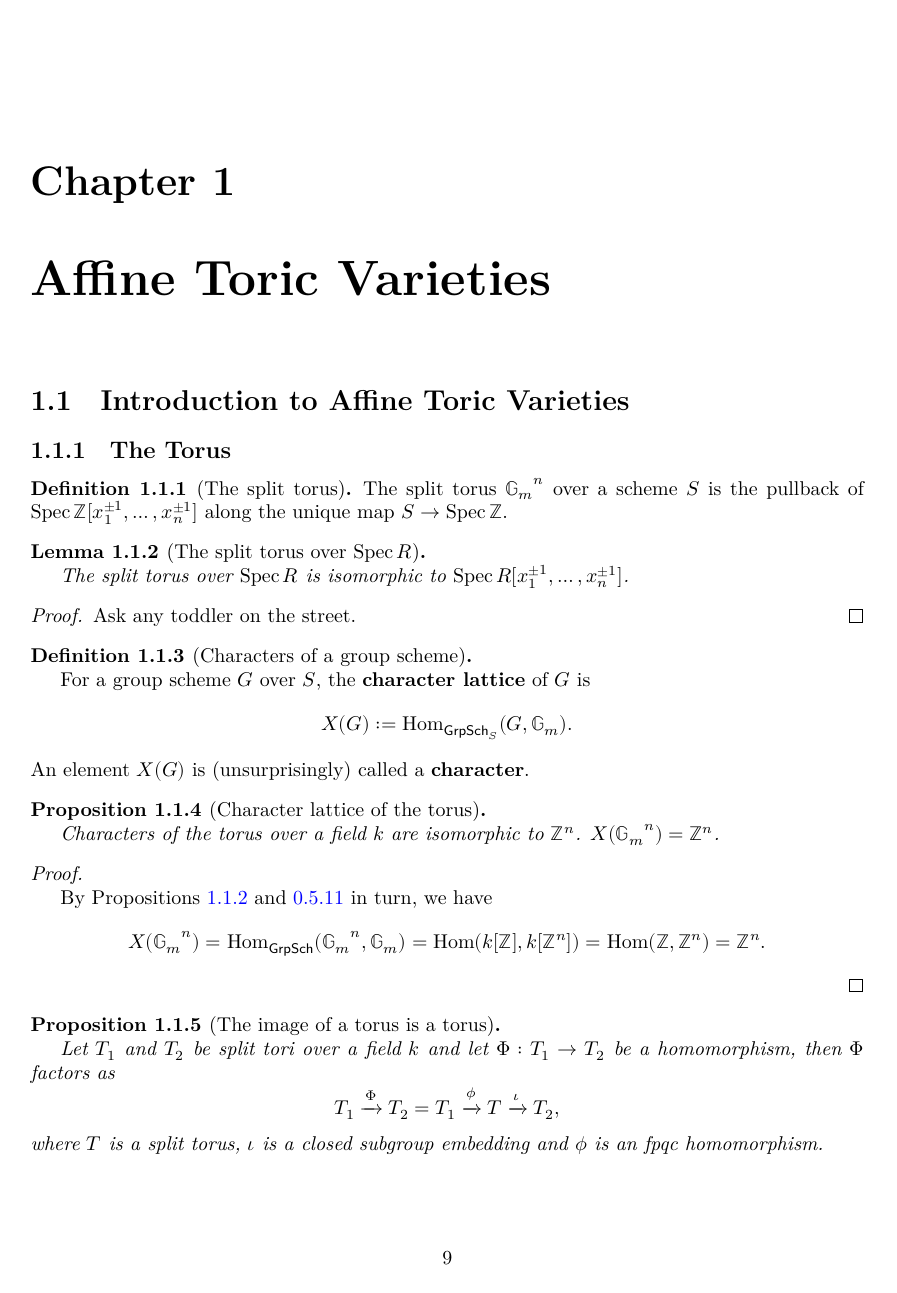
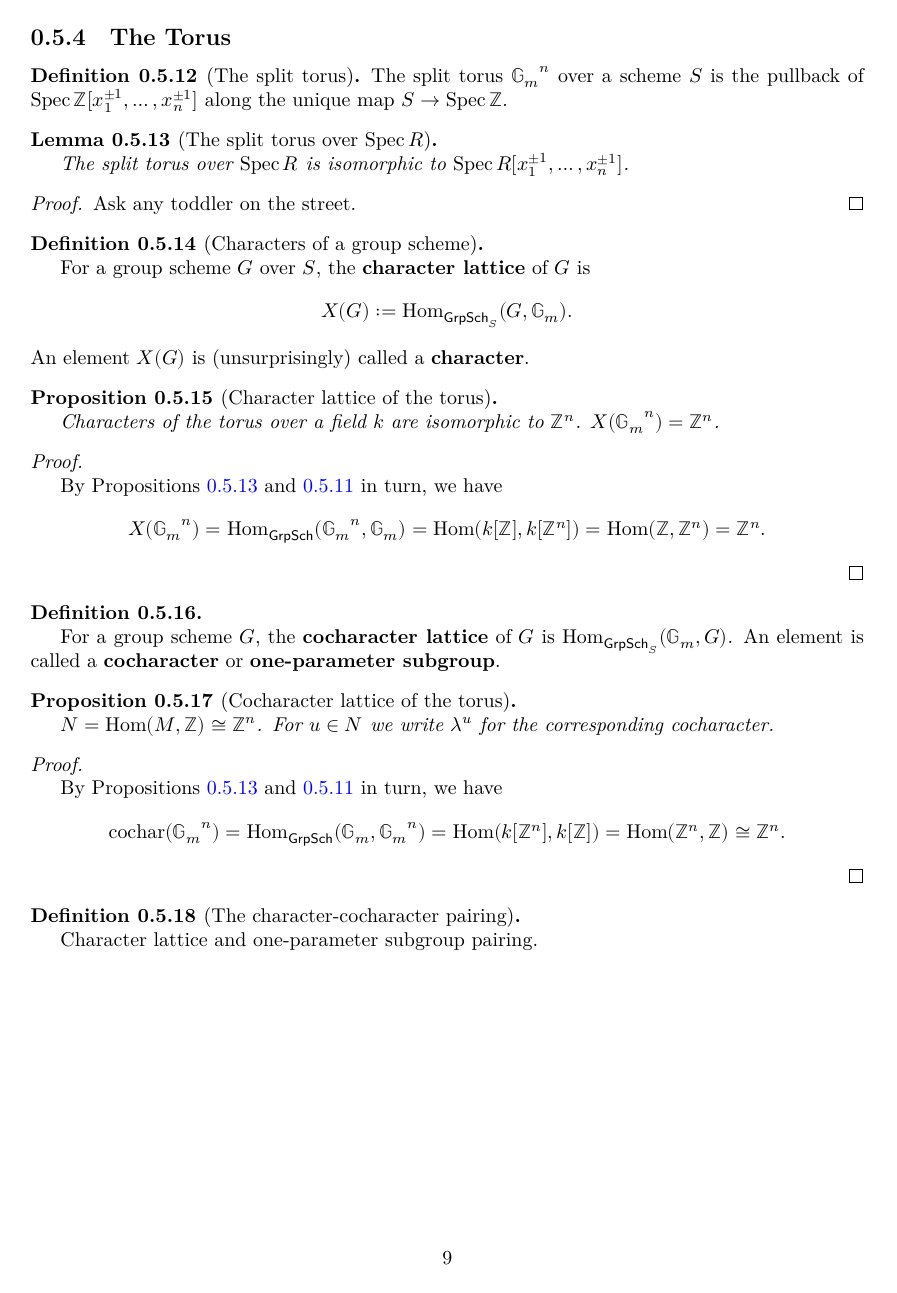
Before and after one commit to YaelDillies/Toric, a LaTeX document (blueprint/src/print.tex, which reads blueprint/src/chapters/00-5-group-schemes.tex, blueprint/src/chapters/01-1-introduction-affine-toric-varieties.tex): page 10 of 19. Compiled offline with XeLaTeX.

Commit message:
Blueprint: Move character-cocharacter pairing to prerequisites

```diff
--- a/blueprint/src/chapters/00-5-group-schemes.tex
+++ b/blueprint/src/chapters/00-5-group-schemes.tex
@@ -188,3 +188,105 @@ Finally, let's do the right edge.
 
   Also see Theorem 12.9(a) in \cite{Milne_2017}. See SGA III Exposé VIII for a proof that works for $R$ an arbitrary commutative ring.
 \end{proof}
+
+
+\subsection{The Torus}
+
+
+\begin{definition}[The split torus]
+  \label{0-torus}
+  \lean{AlgebraicGeometry.Scheme.splitTorus, AlgebraicGeometry.Scheme.splitTorus.instCanonicallyOver}
+  \leanok
+
+  The split torus $\Gm^n$ over a scheme $S$ is the pullback of
+  $\Spec \Z[x_1^{\pm 1}, \dotsc, x_n^{\pm 1}]$ along the unique map $S \to \Spec \Z$.
+\end{definition}
+
+
+\begin{lemma}[The split torus over $\Spec R$]
+  \label{0-torus-spec}
+  \uses{0-torus}
+  \lean{AlgebraicGeometry.Scheme.splitTorusIsoSpec, AlgebraicGeometry.Scheme.splitTorusIsoSpecOver}
+  \leanok
+
+  The split torus over $\Spec R$ is isomorphic to $\Spec R[x_1^{\pm 1}, \dotsc, x_n^{\pm 1}]$.
+\end{lemma}
+\begin{proof}
+  \uses{}
+  % \leanok
+
+  Ask any toddler on the street.
+\end{proof}
+
+
+\begin{definition}[Characters of a group scheme]
+  \label{0-char}
+  \uses{0-torus}
+  \lean{AlgebraicGeometry.Scheme.char}
+  \leanok
+
+  For a group scheme $G$ over $S$, the {\bf character lattice} of $G$ is
+  \[
+    X(G) := \Hom_{\mathsf{GrpSch}_S}(G, \Gm).
+  \]
+  An element $X(G)$ is (unsurprisingly) called a {\bf character}.
+\end{definition}
+
+
+\begin{proposition}[Character lattice of the torus]
+  \label{0-char-torus}
+  \uses{0-char}
+  % \lean{}
+  % \leanok
+
+  Characters of the torus over a field $k$ are isomorphic to $\Z^n$. $X(\Gm^n) = \Z^n$.
+\end{proposition}
+\begin{proof}
+  \uses{0-full-faithful-spec-grp-alg, 0-torus-spec}
+  % \leanok
+
+  By Propositions \ref{0-torus-spec} and \ref{0-full-faithful-spec-grp-alg} in turn, we have
+  \[
+    X(\Gm^n) = \Hom_{\mathsf{GrpSch}}(\Gm^n, \Gm) = \Hom(k[\Z], k[\Z^n]) = \Hom(\Z, \Z^n) = \Z^n.
+  \]
+\end{proof}
+
+
+\begin{definition}
+  \label{0-cochar}
+  \uses{0-torus}
+  \lean{AlgebraicGeometry.Scheme.cochar}
+  \leanok
+
+  For a group scheme $G$, the {\bf cocharacter lattice} of $G$ is $\Hom_{\mathsf{GrpSch}_S}(\Gm, G)$.
+  An element is called a {\bf cocharacter} or {\bf one-parameter subgroup}.
+\end{definition}
+
+
+\begin{proposition}[Cocharacter lattice of the torus]
+  \label{0-cochar-torus}
+  \uses{0-cochar}
+  % \lean{}
+  % \leanok
+
+  $N = \Hom(M, \Z) \cong \Z^n$. For $u \in N$ we write $\lambda^u$ for the corresponding cocharacter.
+\end{proposition}
+\begin{proof}
+  \uses{0-full-faithful-spec-grp-alg, 0-torus-spec}
+  % \leanok
+
+  By Propositions \ref{0-torus-spec} and \ref{0-full-faithful-spec-grp-alg} in turn, we have
+  \[
+    \mathrm{cochar}(\Gm^n) = \Hom_{\mathsf{GrpSch}}(\Gm, \Gm^n) = \Hom(k[\Z^n], k[\Z]) = \Hom(\Z^n, \Z) \cong \Z^n.
+  \]
+\end{proof}
+
+
+\begin{definition}[The character-cocharacter pairing]
+  \label{0-char-cochar-pairing}
+  \uses{0-char, 0-cochar}
+  \lean{AlgebraicGeometry.Scheme.charPairing}
+  \leanok
+
+  Character lattice and one-parameter subgroup pairing.
+\end{definition}
--- a/blueprint/src/chapters/01-1-introduction-affine-toric-varieties.tex
+++ b/blueprint/src/chapters/01-1-introduction-affine-toric-varieties.tex
@@ -4,67 +4,9 @@
 \subsection{The Torus}
 
 
-\begin{definition}[The split torus]
-  \label{1-1-torus}
-  \lean{AlgebraicGeometry.Scheme.splitTorus, AlgebraicGeometry.Scheme.splitTorus.instCanonicallyOver}
-  \leanok
-
-  The split torus $\Gm^n$ over a scheme $S$ is the pullback of
-  $\Spec \Z[x_1^{\pm 1}, \dotsc, x_n^{\pm 1}]$ along the unique map $S \to \Spec \Z$.
-\end{definition}
-
-
-\begin{lemma}[The split torus over $\Spec R$]
-  \label{1-1-torus-spec}
-  \uses{1-1-torus}
-  \lean{AlgebraicGeometry.Scheme.splitTorusIsoSpec, AlgebraicGeometry.Scheme.splitTorusIsoSpecOver}
-  \leanok
-
-  The split torus over $\Spec R$ is isomorphic to $\Spec R[x_1^{\pm 1}, \dotsc, x_n^{\pm 1}]$.
-\end{lemma}
-\begin{proof}
-  \uses{}
-  % \leanok
-
-  Ask any toddler on the street.
-\end{proof}
-
-
-\begin{definition}[Characters of a group scheme]
-  \label{1-1-char}
-  \uses{1-1-torus}
-  \lean{AlgebraicGeometry.Scheme.char}
-  \leanok
-
-  For a group scheme $G$ over $S$, the {\bf character lattice} of $G$ is
-  \[
-    X(G) := \Hom_{\mathsf{GrpSch}_S}(G, \Gm).
-  \]
-  An element $X(G)$ is (unsurprisingly) called a {\bf character}.
-\end{definition}
-
-\begin{proposition}[Character lattice of the torus]
-  \label{1-1-char-torus}
-  \uses{1-1-char}
-  % \lean{}
-  % \leanok
-
-  Characters of the torus over a field $k$ are isomorphic to $\Z^n$. $X(\Gm^n) = \Z^n$.
-\end{proposition}
-\begin{proof}
-  \uses{0-full-faithful-spec-grp-alg, 1-1-torus-spec}
-  % \leanok
-
-  By Propositions \ref{1-1-torus-spec} and \ref{0-full-faithful-spec-grp-alg} in turn, we have
-  \[
-    X(\Gm^n) = \Hom_{\mathsf{GrpSch}}(\Gm^n, \Gm) = \Hom(k[\Z], k[\Z^n]) = \Hom(\Z, \Z^n) = \Z^n.
-  \]
-\end{proof}
-
-
 \begin{proposition}[The image of a torus is a torus]
   \label{1-1-1-group-hom-subtorus} % Proposition 1.1.1(a)
-  \uses{1-1-torus}
+  \uses{0-torus}
   % \lean{}
   % \leanok
 
```
Also changed, not shown: blueprint/src/chapters/01-1-introduction-affine-toric-varieties.tex (60 more changed lines).
